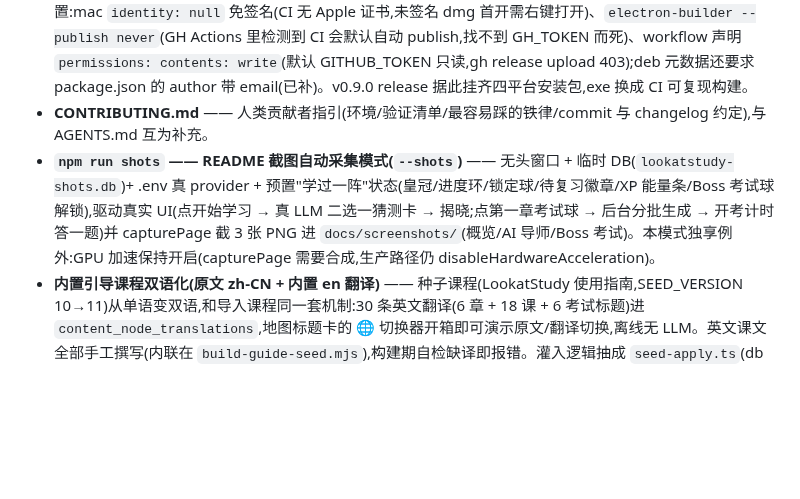
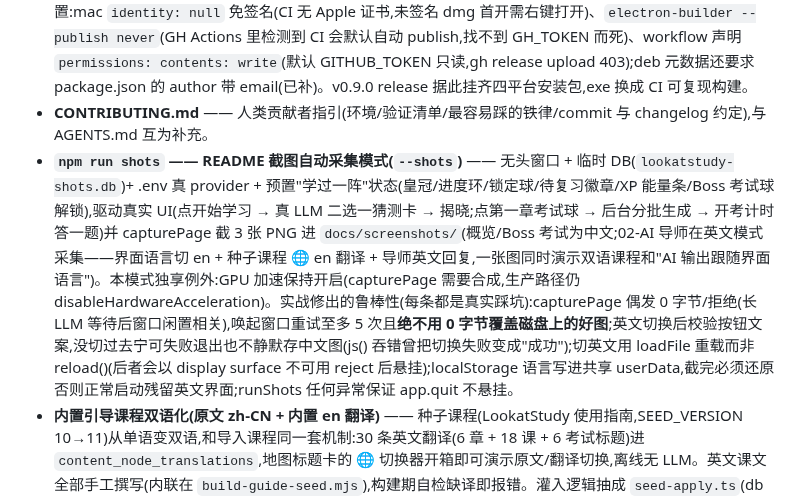
Before and after one commit to Kaiji-Z/LookatStudy, a Markdown page: CHANGELOG.md, the part around the change. Rendered like a GitHub page; blank space fills up the shorter version.

```diff
--- a/CHANGELOG.md
+++ b/CHANGELOG.md
@@ -20,7 +20,7 @@ Entry conventions for contributors:
 - **GitHub Actions CI(`.github/workflows/ci.yml`)** —— push(main)/PR/手动触发,ubuntu 跑 oxlint + 双 tsc typecheck + 65 个 verify 套件 + vite build,外部坏 PR 在 CI 就被挡住。运行器与 engines 底线定为 **Node 22**(tsx 4 在 Node 20 上经 data: URL 解析相对导入会挂,verify 套件在 20 跑不起来;本机开发环境是 Node 24)。
 - **多平台打包 workflow(`.github/workflows/package.yml`)** —— workflow_dispatch(任意分支可试跑,可带 `release_tag` 输入让 CI 云端直挂安装包到既有 release,免本机中转)或推 `v*` 标签触发,windows/macos/ubuntu 矩阵各跑构建,产物(NSIS exe / arm64 dmg / AppImage / deb)传 workflow artifacts;attach 任务用 `gh release upload --clobber` 挂到对应 GitHub Release。三个实测才修对的配置:mac `identity: null` 免签名(CI 无 Apple 证书,未签名 dmg 首开需右键打开)、`electron-builder --publish never`(GH Actions 里检测到 CI 会默认自动 publish,找不到 GH_TOKEN 而死)、workflow 声明 `permissions: contents: write`(默认 GITHUB_TOKEN 只读,gh release upload 403);deb 元数据还要求 package.json 的 author 带 email(已补)。v0.9.0 release 据此挂齐四平台安装包,exe 换成 CI 可复现构建。
 - **CONTRIBUTING.md** —— 人类贡献者指引(环境/验证清单/最容易踩的铁律/commit 与 changelog 约定),与 AGENTS.md 互为补充。
-- **`npm run shots` —— README 截图自动采集模式(`--shots`)** —— 无头窗口 + 临时 DB(`lookatstudy-shots.db`)+ .env 真 provider + 预置"学过一阵"状态(皇冠/进度环/锁定球/待复习徽章/XP 能量条/Boss 考试球解锁),驱动真实 UI(点开始学习 → 真 LLM 二选一猜测卡 → 揭晓;点第一章考试球 → 后台分批生成 → 开考计时答一题)并 capturePage 截 3 张 PNG 进 `docs/screenshots/`(概览/AI 导师/Boss 考试)。本模式独享例外:GPU 加速保持开启(capturePage 需要合成,生产路径仍 disableHardwareAcceleration)。
+- **`npm run shots` —— README 截图自动采集模式(`--shots`)** —— 无头窗口 + 临时 DB(`lookatstudy-shots.db`)+ .env 真 provider + 预置"学过一阵"状态(皇冠/进度环/锁定球/待复习徽章/XP 能量条/Boss 考试球解锁),驱动真实 UI(点开始学习 → 真 LLM 二选一猜测卡 → 揭晓;点第一章考试球 → 后台分批生成 → 开考计时答一题)并 capturePage 截 3 张 PNG 进 `docs/screenshots/`(概览/Boss 考试为中文;02-AI 导师在英文模式采集——界面语言切 en + 种子课程 🌐 en 翻译 + 导师英文回复,一张图同时演示双语课程和"AI 输出跟随界面语言")。本模式独享例外:GPU 加速保持开启(capturePage 需要合成,生产路径仍 disableHardwareAcceleration)。实战修出的鲁棒性(每条都是真实踩坑):capturePage 偶发 0 字节/拒绝(长 LLM 等待后窗口闲置相关),唤起窗口重试至多 5 次且**绝不用 0 字节覆盖磁盘上的好图**;英文切换后校验按钮文案,没切过去宁可失败退出也不静默存中文图(js() 吞错曾把切换失败变成"成功");切英文用 loadFile 重载而非 reload()(后者会以 display surface 不可用 reject 后悬挂);localStorage 语言写进共享 userData,截完必须还原否则正常启动残留英文界面;runShots 任何异常保证 app.quit 不悬挂。
 - **内置引导课程双语化(原文 zh-CN + 内置 en 翻译)** —— 种子课程(LookatStudy 使用指南,SEED_VERSION 10→11)从单语变双语,和导入课程同一套机制:30 条英文翻译(6 章 + 18 课 + 6 考试标题)进 `content_node_translations`,地图标题卡的 🌐 切换器开箱即可演示原文/翻译切换,离线无 LLM。英文课文全部手工撰写(内联在 `build-guide-seed.mjs`),构建期自检缺译即报错。灌入逻辑抽成 `seed-apply.ts`(db 注入式,绕开 seed.ts→db/index 的 `?raw` 导入链),新增 `verify-seed-bilingual.mjs` 7 断言(结构/灌入/幂等/版本 bump 重建含 UNIQUE 冲突回归陷阱,闭环已证)。顺手修一个真 bug:🌐 切换器 `LOCALE_NAMES` 缺 `en` 条目,英文翻译显示成原始码 "en"(ui-test 新断言抓到)。
 - **AI 输出语言跟随界面语言(对话 + 出题)** —— 此前导师讲解、出题的提示词全部硬编码"用中文回答",英文界面用户被强行中文教学。现定位为**界面语言 = 偏好输出语言**(课程 🌐 只决定读哪份课文,不决定 AI 说什么):渲染层把 i18n 界面语言随消息/出题请求穿到主进程(`agent:chatThread`/`exam:prepare`/`exercise:generate` 加 locale 参),`resolveOutputLang`(`@shared/locales` 纯函数)解析后注入提示词——zh 路径与旧硬编码**逐字节一致**(默认行为零变化,verify 断言锁死),非 zh 用英文指令并显式点名工具参数(generate_quiz 的题干/选项/解析)也必须跟随;soul 人设是中文写的,注入后追加一句"人设只管行为不管语言"提醒。语言组装抽 `agent/base-prompt.ts` + 出题语言行 `questionLanguageLine`,exam/exercise prompt 同链;考试题库一次性生成,语言在生成时定格。新增 `verify-agent-locale.mjs` 10 断言(映射/指令/组装/解析,两轮闭环已证:破坏 locale 传递与解析各红一次)。
 
```
Also changed, not shown: README.md (+3 -1 lines), README.zh-CN.md (+3 -1 lines), docs/screenshots/01-overview.png, docs/screenshots/02-ai-tutor.png, docs/screenshots/03-exam-boss.png, 1 other file.
